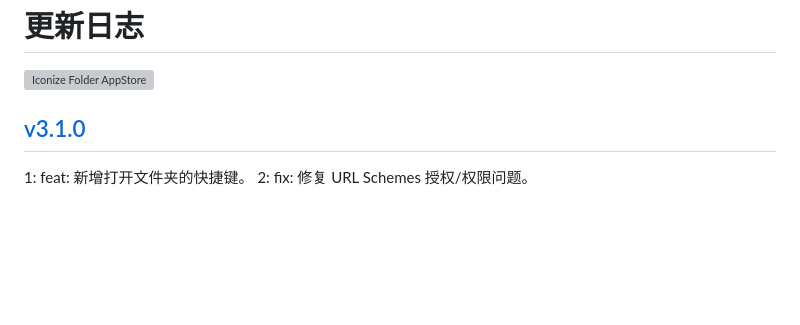
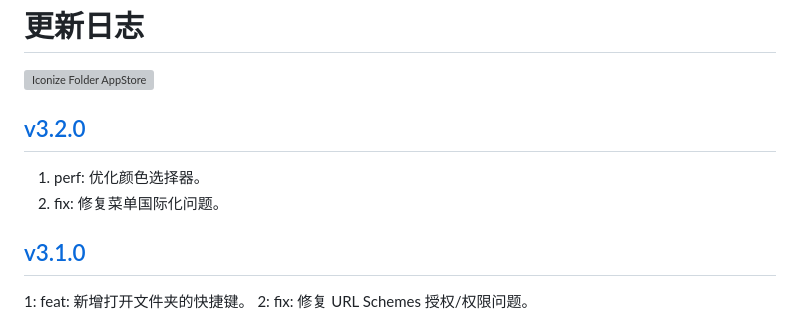
Before and after one commit to jaywcjlove/IconizeFolder, a Markdown page: CHANGELOG.zh.md, the part around the change. Rendered like a GitHub page; blank space fills up the shorter version; grey boxes are pictures that could not be loaded.

```diff
--- a/CHANGELOG.zh.md
+++ b/CHANGELOG.zh.md
@@ -9,6 +9,11 @@
 <a target="_blank" href="https://apps.apple.com/app/iconize-folder/id6478772538" title="Iconize Folder for macOS">
   <img alt="Iconize Folder AppStore" src="https://jaywcjlove.github.io/sb/download/macos.svg" height="51">
 </a>
+
+## [v3.2.0](https://github.com/jaywcjlove/IconizeFolder/releases/tag/v3.2.0)
+
+1. perf: 优化颜色选择器。
+2. fix: 修复菜单国际化问题。
 
 ## [v3.1.0](https://github.com/jaywcjlove/IconizeFolder/releases/tag/v3.1.0)
 
```
Also changed, not shown: CHANGELOG.md (+5 -0 lines).
